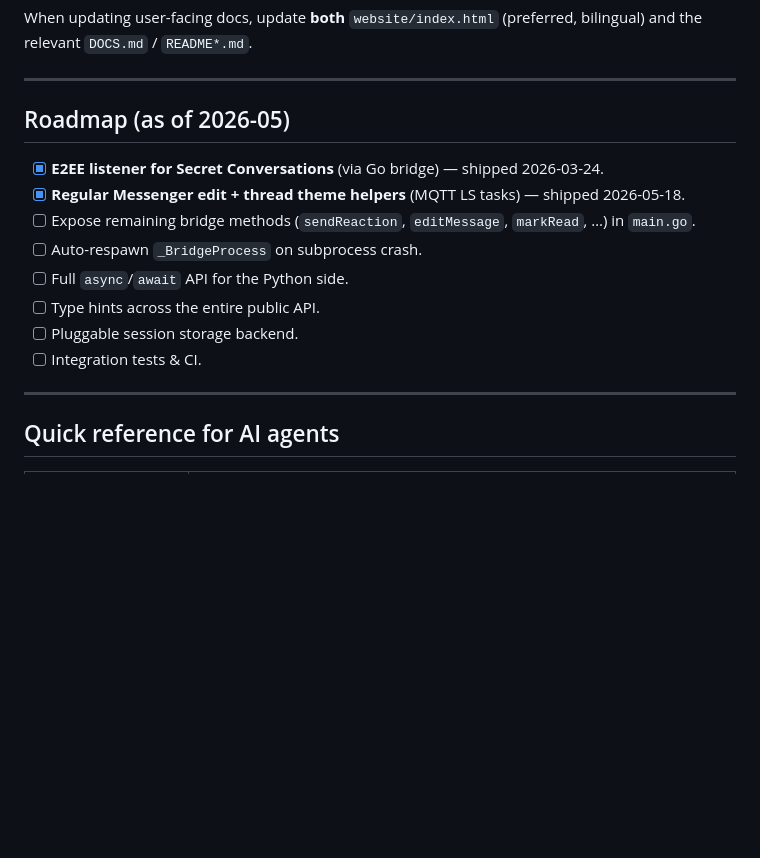
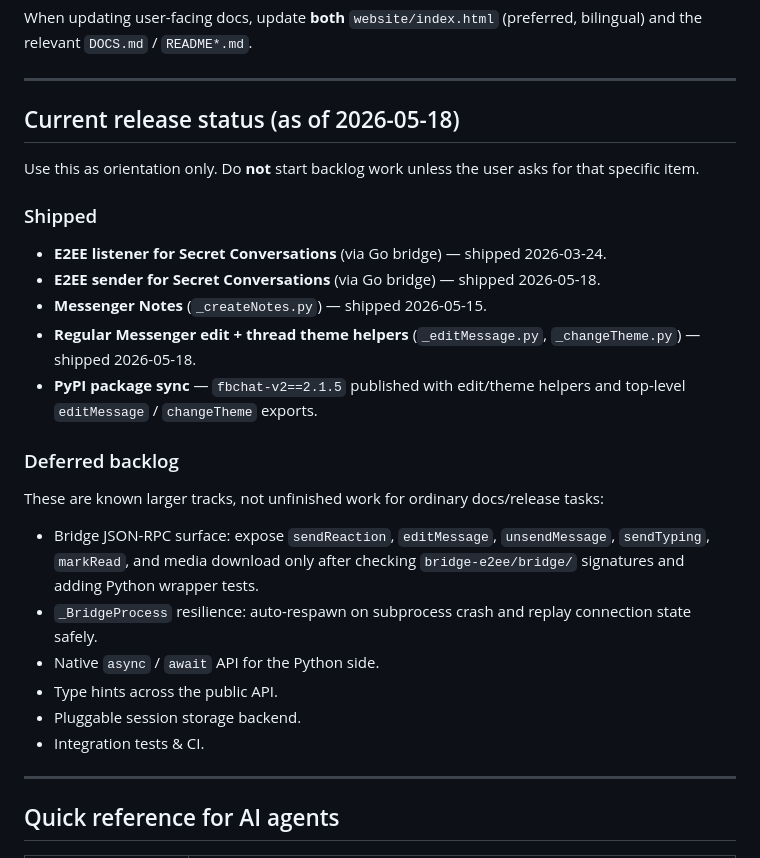
Before and after one commit to m008v/fbchat-v2, a Markdown page: CLAUDE.md, the part around the change. Rendered like a GitHub page; blank space fills up the shorter version.

Commit message:
feat(docs): v2.1.3a: remove roadmap CLAUDE.md

```diff
--- a/CLAUDE.md
+++ b/CLAUDE.md
@@ -381,16 +381,30 @@ When updating user-facing docs, update **both** `website/index.html` (preferred,
 
 ---
 
-## Roadmap (as of 2026-05)
+## Current release status (as of 2026-05-18)
 
-- [x] **E2EE listener for Secret Conversations** (via Go bridge) — shipped 2026-03-24.
-- [x] **Regular Messenger edit + thread theme helpers** (MQTT LS tasks) — shipped 2026-05-18.
-- [ ] Expose remaining bridge methods (`sendReaction`, `editMessage`, `markRead`, …) in `main.go`.
-- [ ] Auto-respawn `_BridgeProcess` on subprocess crash.
-- [ ] Full `async`/`await` API for the Python side.
-- [ ] Type hints across the entire public API.
-- [ ] Pluggable session storage backend.
-- [ ] Integration tests & CI.
+Use this as orientation only. Do **not** start backlog work unless the user asks
+for that specific item.
+
+### Shipped
+
+- **E2EE listener for Secret Conversations** (via Go bridge) — shipped 2026-03-24.
+- **E2EE sender for Secret Conversations** (via Go bridge) — shipped 2026-05-18.
+- **Messenger Notes** (`_createNotes.py`) — shipped 2026-05-15.
+- **Regular Messenger edit + thread theme helpers** (`_editMessage.py`, `_changeTheme.py`) — shipped 2026-05-18.
+- **PyPI package sync** — `fbchat-v2==2.1.5` published with edit/theme helpers and top-level `editMessage` / `changeTheme` exports.
+
+### Deferred backlog
+
+These are known larger tracks, not unfinished work for ordinary docs/release
+tasks:
+
+- Bridge JSON-RPC surface: expose `sendReaction`, `editMessage`, `unsendMessage`, `sendTyping`, `markRead`, and media download only after checking `bridge-e2ee/bridge/` signatures and adding Python wrapper tests.
+- `_BridgeProcess` resilience: auto-respawn on subprocess crash and replay connection state safely.
+- Native `async` / `await` API for the Python side.
+- Type hints across the public API.
+- Pluggable session storage backend.
+- Integration tests & CI.
 
 ---
 
```
Also changed, not shown: CHANGELOG.md (+3 -3 lines).
